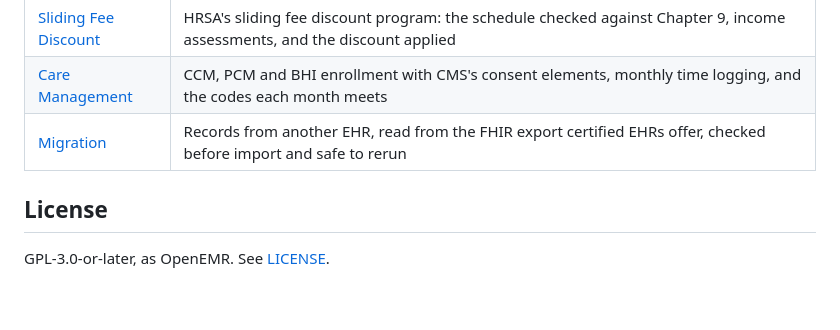
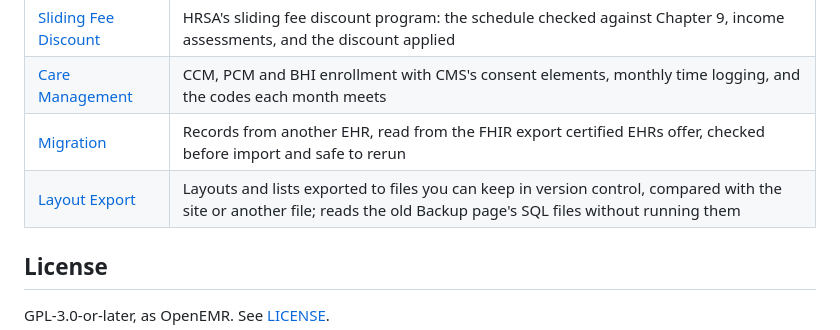
Before and after one commit to anun333/oe-module-staff-worklist, a Markdown page: README.md, the part around the change. GitHub-like rendering; blank space fills up the shorter version.

Commit message:
README: Layout Export among the project's other modules
Co-Authored-By: Claude Opus 5.5 <noreply@anthropic.com>

```diff
--- a/README.md
+++ b/README.md
@@ -247,6 +247,7 @@ From the same project. Each installs with `composer require anun333/<module>` an
 | [Sliding Fee Discount](https://github.com/anun333/oe-module-sliding-fee) | HRSA's sliding fee discount program: the schedule checked against Chapter 9, income assessments, and the discount applied |
 | [Care Management](https://github.com/anun333/oe-module-care-management) | CCM, PCM and BHI enrollment with CMS's consent elements, monthly time logging, and the codes each month meets |
 | [Migration](https://github.com/anun333/oe-module-migration) | Records from another EHR, read from the FHIR export certified EHRs offer, checked before import and safe to rerun |
+| [Layout Export](https://github.com/anun333/oe-module-layout-export) | Layouts and lists exported to files you can keep in version control, compared with the site or another file; reads the old Backup page's SQL files without running them |
 
 ## License
 
```
